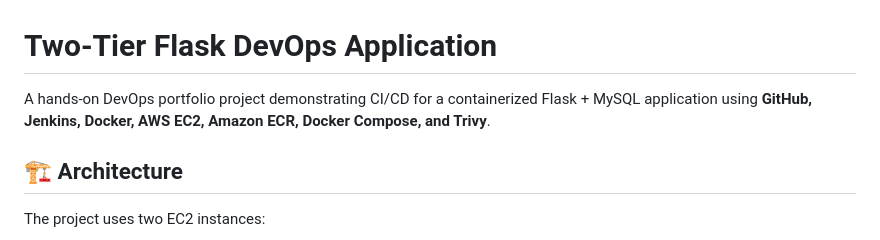
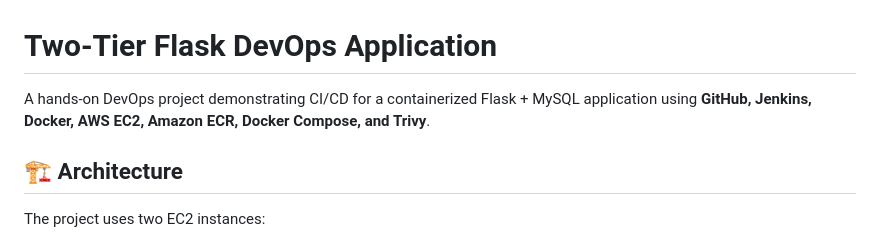
Before and after one commit to mrinalparth16/Two-tier-flask-app, a Markdown page: README.md, the part around the change. Rendered like a GitHub page.

```diff
--- a/README.md
+++ b/README.md
@@ -1,6 +1,6 @@
 # Two-Tier Flask DevOps Application
 
-A hands-on DevOps portfolio project demonstrating CI/CD for a containerized Flask + MySQL application using **GitHub, Jenkins, Docker, AWS EC2, Amazon ECR, Docker Compose, and Trivy**.
+A hands-on DevOps project demonstrating CI/CD for a containerized Flask + MySQL application using **GitHub, Jenkins, Docker, AWS EC2, Amazon ECR, Docker Compose, and Trivy**.
 
 ## 🏗️ Architecture
 
```
